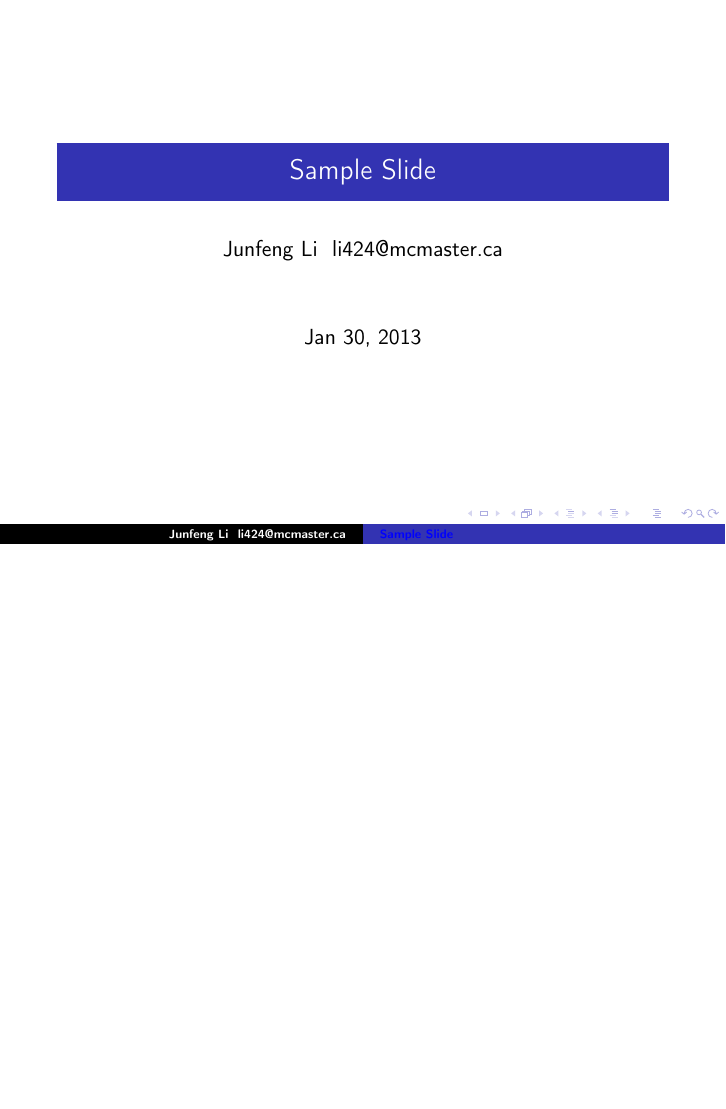
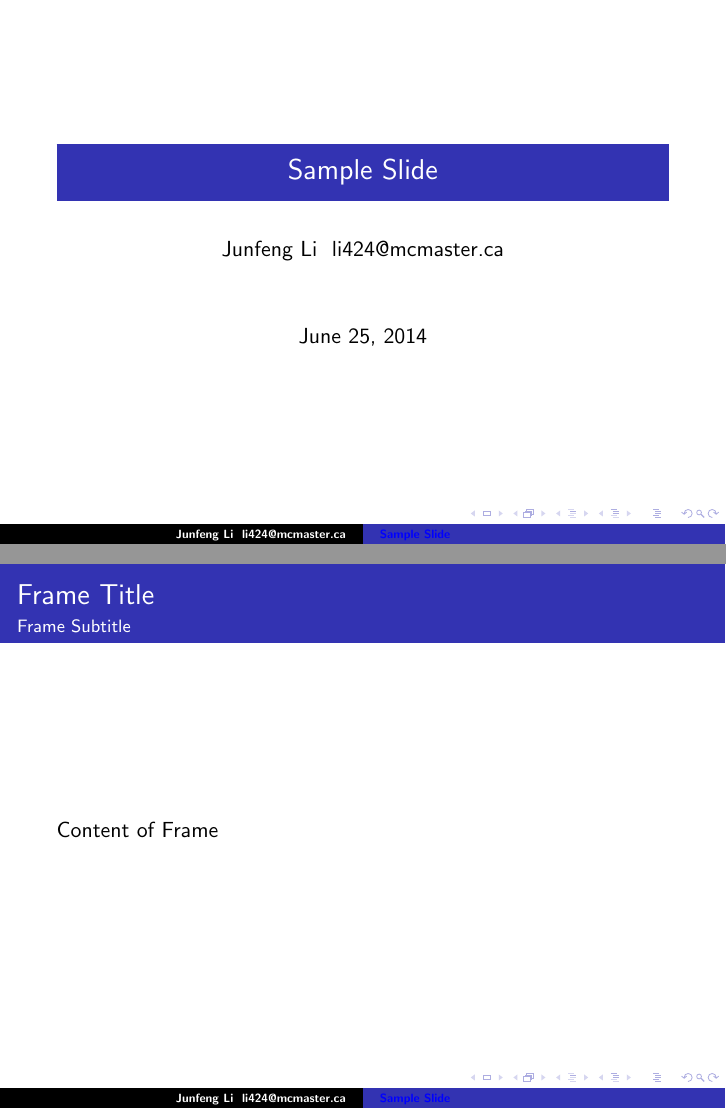
Before and after one commit to autozimu/latex_styles, LaTeX slides (slide-setup-sample.tex, which reads slide-setup.tex): the whole page before the commit and pages 1 and 2 of 2 after it, the two joined at a grey line, the shorter picture padded with empty space. Compiled offline with LaTeX, dvips and Ghostscript.

Commit message:
update slide sample

```diff
--- a/slide-setup-sample.tex
+++ b/slide-setup-sample.tex
@@ -2,11 +2,17 @@
 \input{slide-setup}
 \title{Sample Slide}
 \author{Junfeng Li \ li424@mcmaster.ca}
-\date{Jan 30, 2013}
+\date{\today}
 \begin{document}
 
 \begin{frame}
     \maketitle
 \end{frame}
 
+\begin{frame}
+    \frametitle{Frame Title}
+    \framesubtitle{Frame Subtitle}
+    Content of Frame
+\end{frame}
+
 \end{document}
--- a/slide-setup.tex
+++ b/slide-setup.tex
@@ -1,6 +1,4 @@
 % PACKAGES
-\usepackage[T1]{fontenc}
-\usepackage[utf8]{inputenc}
 \usepackage{amsmath, amsfonts, epsfig, xspace}
 \usepackage{pstricks,pst-node}
 \usepackage[normal,tight,center]{subfigure}
```
Also changed, not shown: md-setup-sample.pdf (deleted), slide-setup-sample.pdf.
